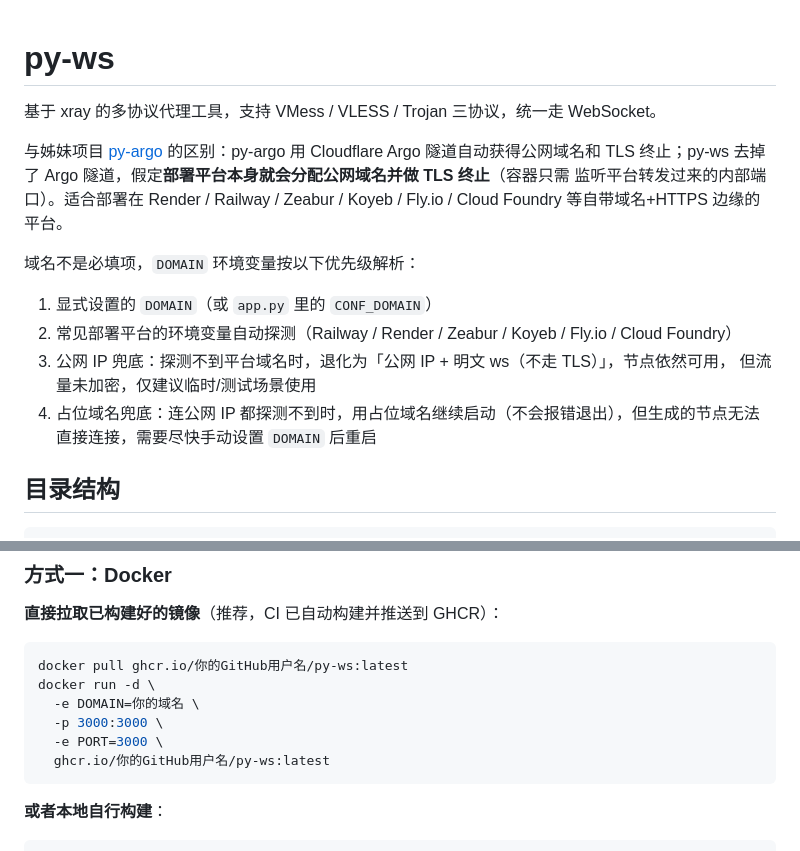
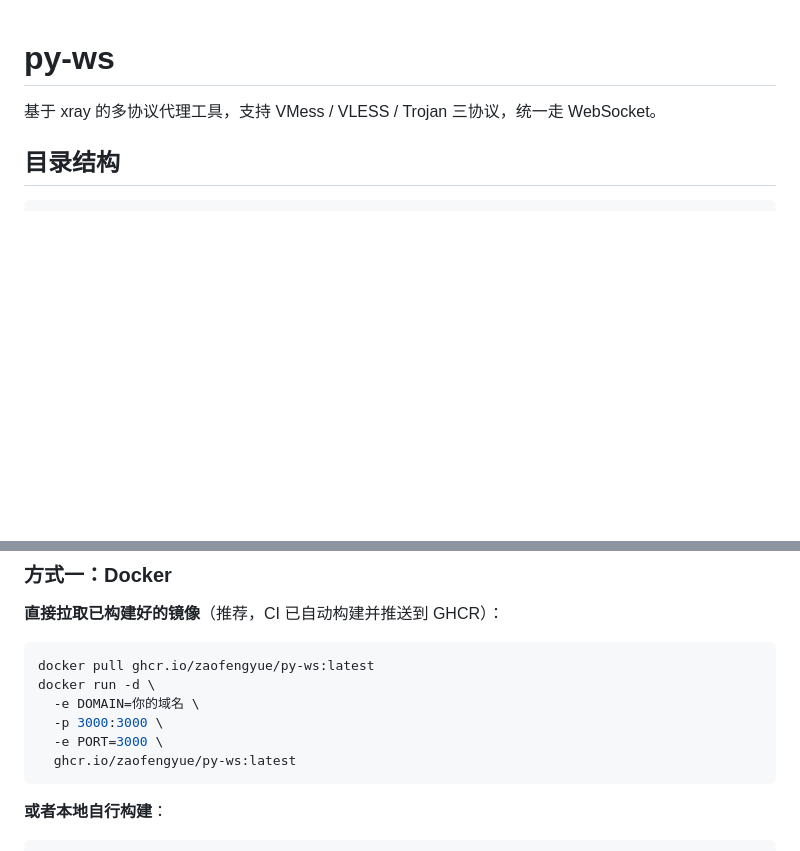
Before and after one commit to zaofengyue/py-ws, a Markdown page: README.md, 2 parts joined by grey strips. GitHub-like rendering; blank space fills up the shorter version.

````diff
--- a/README.md
+++ b/README.md
@@ -2,19 +2,6 @@
 
 基于 xray 的多协议代理工具，支持 VMess / VLESS / Trojan 三协议，统一走 WebSocket。
 
-与姊妹项目 [py-argo](../py-argo) 的区别：py-argo 用 Cloudflare Argo 隧道自动获得公网域名和
-TLS 终止；py-ws 去掉了 Argo 隧道，假定**部署平台本身就会分配公网域名并做 TLS 终止**（容器只需
-监听平台转发过来的内部端口）。适合部署在 Render / Railway / Zeabur / Koyeb / Fly.io / Cloud
-Foundry 等自带域名+HTTPS 边缘的平台。
-
-域名不是必填项，`DOMAIN` 环境变量按以下优先级解析：
-
-1. 显式设置的 `DOMAIN`（或 `app.py` 里的 `CONF_DOMAIN`）
-2. 常见部署平台的环境变量自动探测（Railway / Render / Zeabur / Koyeb / Fly.io / Cloud Foundry）
-3. 公网 IP 兜底：探测不到平台域名时，退化为「公网 IP + 明文 ws（不走 TLS）」，节点依然可用，
-   但流量未加密，仅建议临时/测试场景使用
-4. 占位域名兜底：连公网 IP 都探测不到时，用占位域名继续启动（不会报错退出），但生成的节点无法
-   直接连接，需要尽快手动设置 `DOMAIN` 后重启
 
 ## 目录结构
 
@@ -32,12 +19,12 @@ index.html   可选，自定义落地页（与 app.py 同目录放置即可，
 **直接拉取已构建好的镜像**（推荐，CI 已自动构建并推送到 GHCR）：
 
 ```bash
-docker pull ghcr.io/你的GitHub用户名/py-ws:latest
+docker pull ghcr.io/zaofengyue/py-ws:latest
 docker run -d \
   -e DOMAIN=你的域名 \
   -p 3000:3000 \
   -e PORT=3000 \
-  ghcr.io/你的GitHub用户名/py-ws:latest
+  ghcr.io/zaofengyue/py-ws:latest
 ```
 
 **或者本地自行构建**：
````
